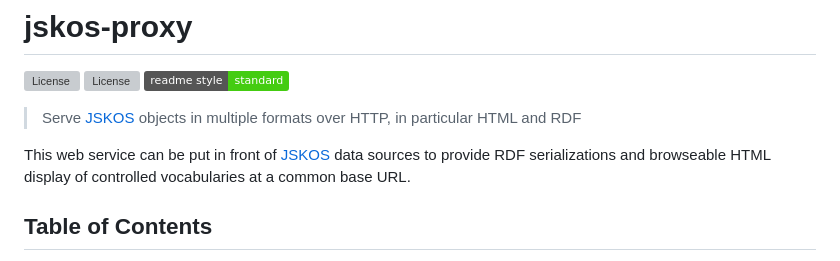
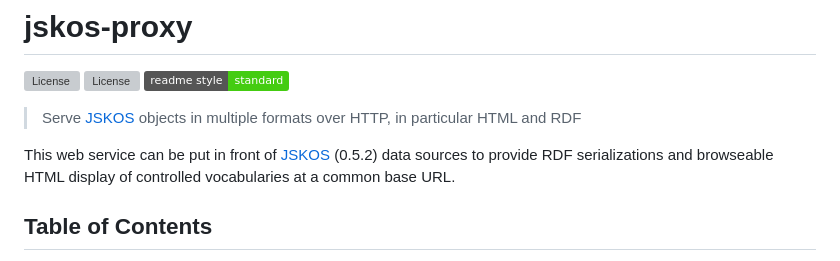
Before and after one commit to gbv/jskos-proxy, a Markdown page: README.md, the part around the change. GitHub-like rendering; badges without logos; grey boxes are pictures that could not be loaded.

Commit message:
Add JSKOS spec version
Track JSKOS version number.

```diff
--- a/README.md
+++ b/README.md
@@ -7,7 +7,7 @@
 
 > Serve [JSKOS] objects in multiple formats over HTTP, in particular HTML and RDF
 
-This web service can be put in front of [JSKOS] data sources to provide RDF serializations and browseable HTML display of controlled vocabularies at a common base URL.
+This web service can be put in front of [JSKOS] (0.5.2) data sources to provide RDF serializations and browseable HTML display of controlled vocabularies at a common base URL.
 
 [JSKOS]: https://gbv.github.io/jskos/jskos.html
 
```
